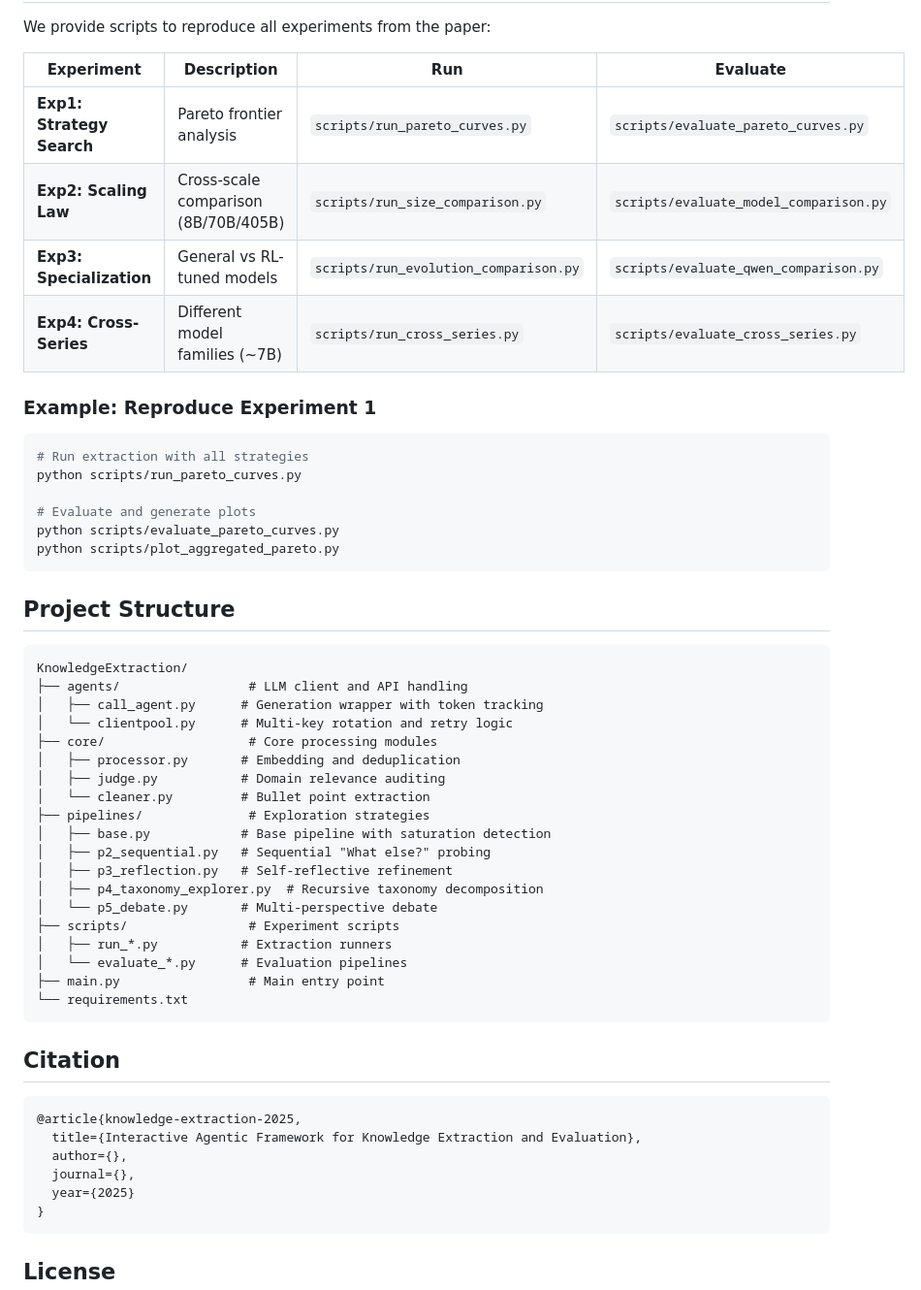
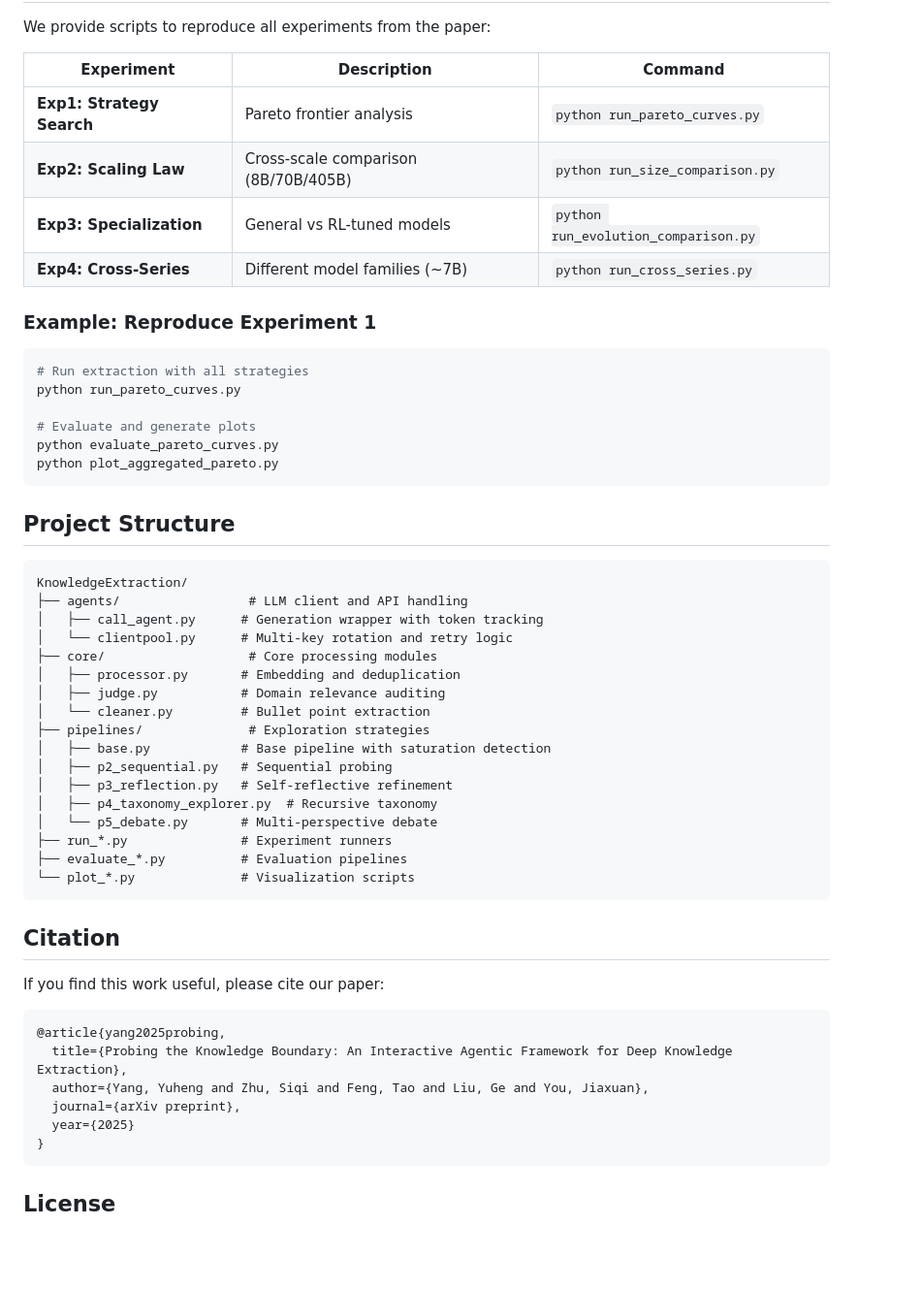
Before and after one commit to ulab-uiuc/KnowledgeExtraction, a Markdown page: README.md, the part around one of its changes. Shown at 97% size. Rendered like a GitHub page; blank space fills up the shorter version.

````diff
--- a/README.md
+++ b/README.md
@@ -69,22 +75,22 @@ python main.py --domain "Deep Learning" --model "meta/llama-3.1-70b-instruct"
 
 We provide scripts to reproduce all experiments from the paper:
 
-| Experiment | Description | Run | Evaluate |
-|------------|-------------|-----|----------|
-| **Exp1: Strategy Search** | Pareto frontier analysis | `scripts/run_pareto_curves.py` | `scripts/evaluate_pareto_curves.py` |
-| **Exp2: Scaling Law** | Cross-scale comparison (8B/70B/405B) | `scripts/run_size_comparison.py` | `scripts/evaluate_model_comparison.py` |
-| **Exp3: Specialization** | General vs RL-tuned models | `scripts/run_evolution_comparison.py` | `scripts/evaluate_qwen_comparison.py` |
-| **Exp4: Cross-Series** | Different model families (~7B) | `scripts/run_cross_series.py` | `scripts/evaluate_cross_series.py` |
+| Experiment | Description | Command |
+|------------|-------------|---------|
+| **Exp1: Strategy Search** | Pareto frontier analysis | `python run_pareto_curves.py` |
+| **Exp2: Scaling Law** | Cross-scale comparison (8B/70B/405B) | `python run_size_comparison.py` |
+| **Exp3: Specialization** | General vs RL-tuned models | `python run_evolution_comparison.py` |
+| **Exp4: Cross-Series** | Different model families (~7B) | `python run_cross_series.py` |
 
 ### Example: Reproduce Experiment 1
 
 ```bash
 # Run extraction with all strategies
-python scripts/run_pareto_curves.py
+python run_pareto_curves.py
 
 # Evaluate and generate plots
-python scripts/evaluate_pareto_curves.py
-python scripts/plot_aggregated_pareto.py
+python evaluate_pareto_curves.py
+python plot_aggregated_pareto.py
 ```
 
 ## Project Structure
@@ -100,24 +106,24 @@ KnowledgeExtraction/
 │   └── cleaner.py         # Bullet point extraction
 ├── pipelines/              # Exploration strategies
 │   ├── base.py            # Base pipeline with saturation detection
-│   ├── p2_sequential.py   # Sequential "What else?" probing
+│   ├── p2_sequential.py   # Sequential probing
 │   ├── p3_reflection.py   # Self-reflective refinement
-│   ├── p4_taxonomy_explorer.py  # Recursive taxonomy decomposition
+│   ├── p4_taxonomy_explorer.py  # Recursive taxonomy
 │   └── p5_debate.py       # Multi-perspective debate
-├── scripts/                # Experiment scripts
-│   ├── run_*.py           # Extraction runners
-│   └── evaluate_*.py      # Evaluation pipelines
-├── main.py                 # Main entry point
-└── requirements.txt
+├── run_*.py               # Experiment runners
+├── evaluate_*.py          # Evaluation pipelines
+└── plot_*.py              # Visualization scripts
 ```
 
 ## Citation
 
+If you find this work useful, please cite our paper:
+
 ```bibtex
-@article{knowledge-extraction-2025,
-  title={Interactive Agentic Framework for Knowledge Extraction and Evaluation},
-  author={},
-  journal={},
+@article{yang2025probing,
+  title={Probing the Knowledge Boundary: An Interactive Agentic Framework for Deep Knowledge Extraction},
+  author={Yang, Yuheng and Zhu, Siqi and Feng, Tao and Liu, Ge and You, Jiaxuan},
+  journal={arXiv preprint},
   year={2025}
 }
 ```
````
Also changed, not shown: other parts of README.md (+27 -21 lines), docs/static/images/framework.png (added), docs/static/images/pareto_curve.png (added), docs/static/images/rl_curve.png (added), docs/static/images/series_curve.png (added), 1 other file.
